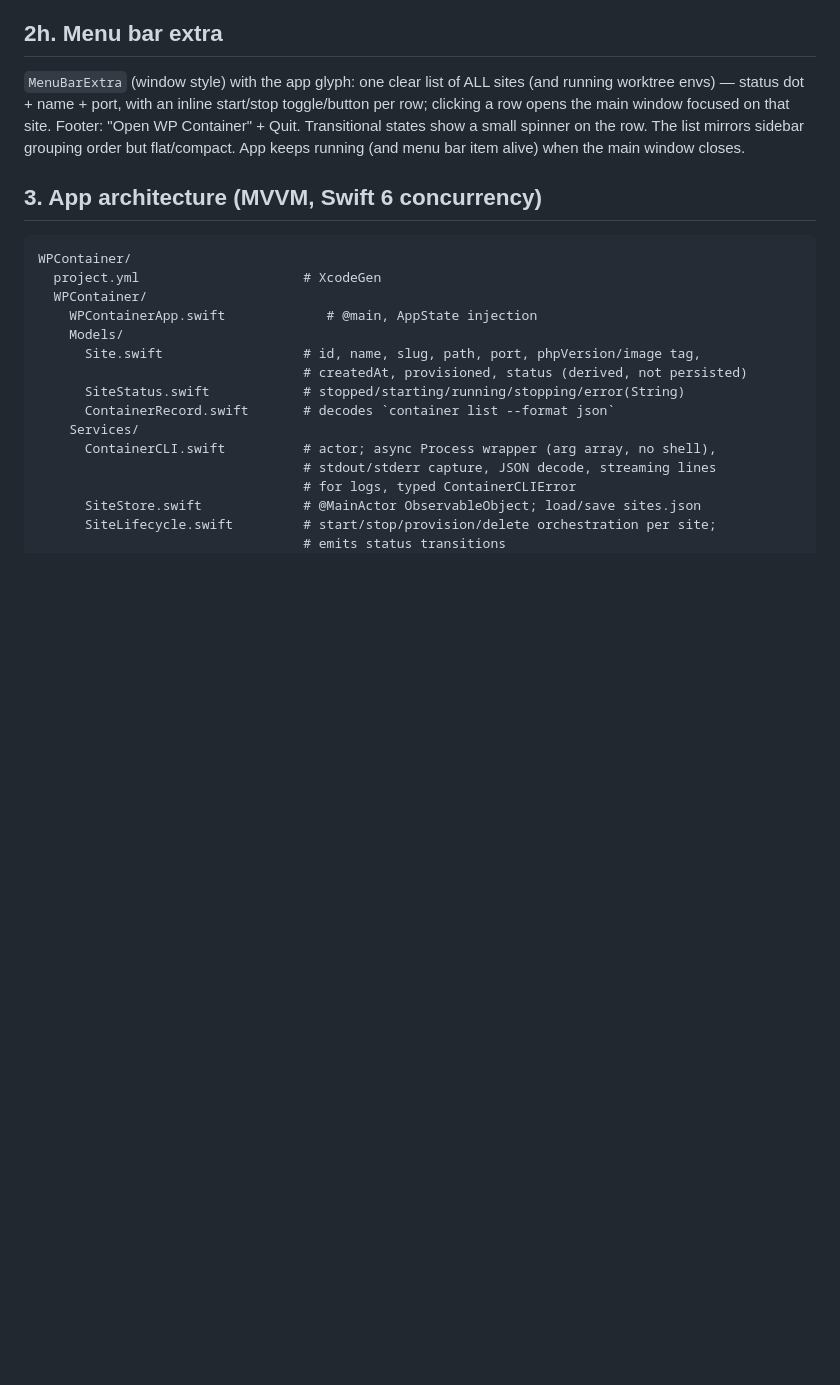
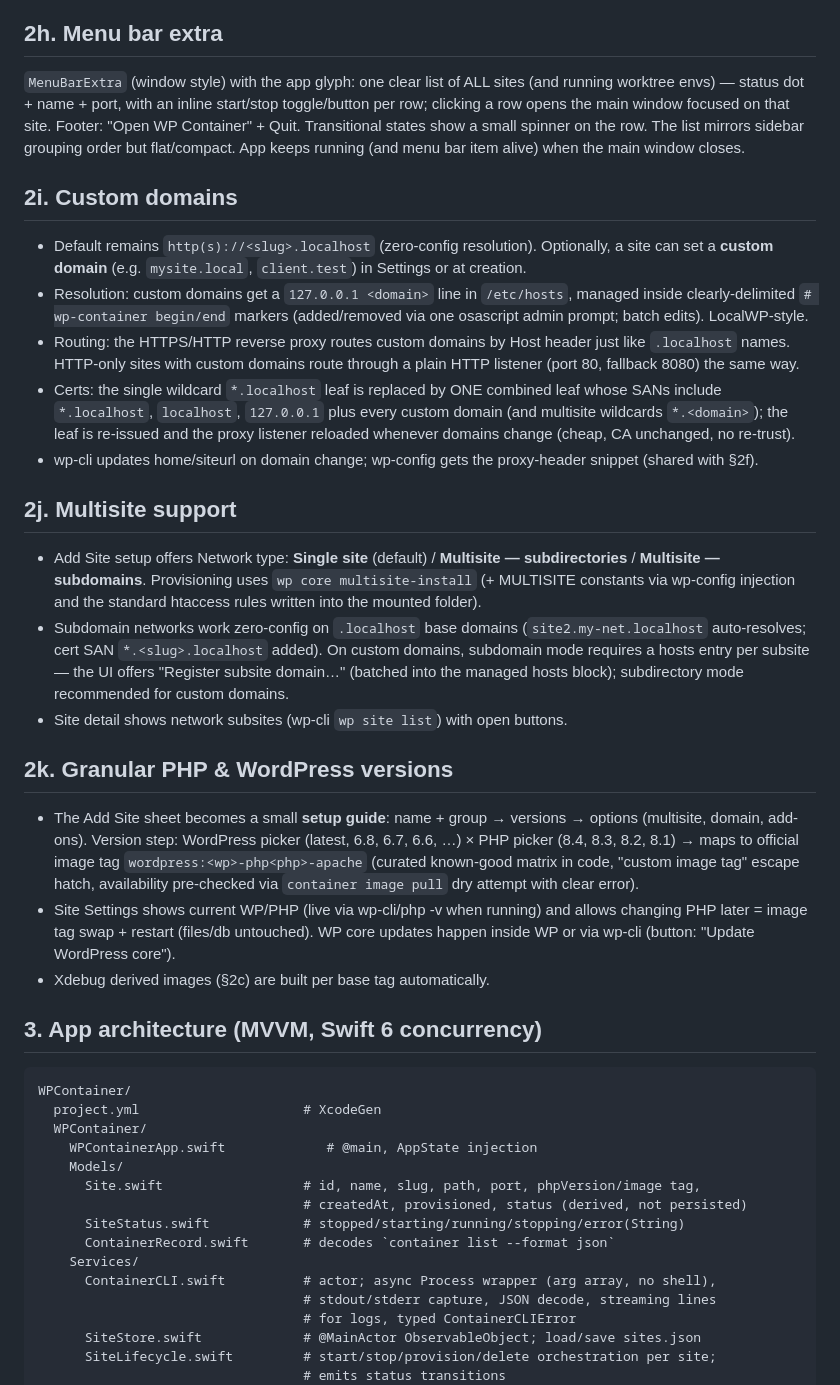
Before and after one commit to fabiankaegy/wp-container, a Markdown page: PLAN.md, the part around the change. Drawn GitHub-style; blank space fills up the shorter version.

Commit message:
docs: plan custom domains, multisite, granular PHP/WP versions
Co-Authored-By: Claude Fable 5 <noreply@anthropic.com>

````diff
--- a/PLAN.md
+++ b/PLAN.md
@@ -230,6 +230,50 @@ Footer: "Open WP Container" + Quit. Transitional states show a small spinner on
 row. The list mirrors sidebar grouping order but flat/compact. App keeps running
 (and menu bar item alive) when the main window closes.
 
+## 2i. Custom domains
+
+- Default remains `http(s)://<slug>.localhost` (zero-config resolution). Optionally,
+  a site can set a **custom domain** (e.g. `mysite.local`, `client.test`) in
+  Settings or at creation.
+- Resolution: custom domains get a `127.0.0.1 <domain>` line in `/etc/hosts`,
+  managed inside clearly-delimited `# wp-container begin/end` markers (added/removed
+  via one osascript admin prompt; batch edits). LocalWP-style.
+- Routing: the HTTPS/HTTP reverse proxy routes custom domains by Host header just
+  like `.localhost` names. HTTP-only sites with custom domains route through a
+  plain HTTP listener (port 80, fallback 8080) the same way.
+- Certs: the single wildcard `*.localhost` leaf is replaced by ONE combined leaf
+  whose SANs include `*.localhost`, `localhost`, `127.0.0.1` plus every custom
+  domain (and multisite wildcards `*.<domain>`); the leaf is re-issued and the
+  proxy listener reloaded whenever domains change (cheap, CA unchanged, no re-trust).
+- wp-cli updates home/siteurl on domain change; wp-config gets the proxy-header
+  snippet (shared with §2f).
+
+## 2j. Multisite support
+
+- Add Site setup offers Network type: **Single site** (default) / **Multisite —
+  subdirectories** / **Multisite — subdomains**. Provisioning uses
+  `wp core multisite-install` (+ MULTISITE constants via wp-config injection and
+  the standard htaccess rules written into the mounted folder).
+- Subdomain networks work zero-config on `.localhost` base domains
+  (`site2.my-net.localhost` auto-resolves; cert SAN `*.<slug>.localhost` added).
+  On custom domains, subdomain mode requires a hosts entry per subsite — the UI
+  offers "Register subsite domain…" (batched into the managed hosts block);
+  subdirectory mode recommended for custom domains.
+- Site detail shows network subsites (wp-cli `wp site list`) with open buttons.
+
+## 2k. Granular PHP & WordPress versions
+
+- The Add Site sheet becomes a small **setup guide**: name + group → versions →
+  options (multisite, domain, add-ons). Version step: WordPress picker (latest,
+  6.8, 6.7, 6.6, …) × PHP picker (8.4, 8.3, 8.2, 8.1) → maps to official image tag
+  `wordpress:<wp>-php<php>-apache` (curated known-good matrix in code, "custom
+  image tag" escape hatch, availability pre-checked via `container image pull`
+  dry attempt with clear error).
+- Site Settings shows current WP/PHP (live via wp-cli/php -v when running) and
+  allows changing PHP later = image tag swap + restart (files/db untouched).
+  WP core updates happen inside WP or via wp-cli (button: "Update WordPress core").
+- Xdebug derived images (§2c) are built per base tag automatically.
+
 ## 3. App architecture (MVVM, Swift 6 concurrency)
 
 ```
````
